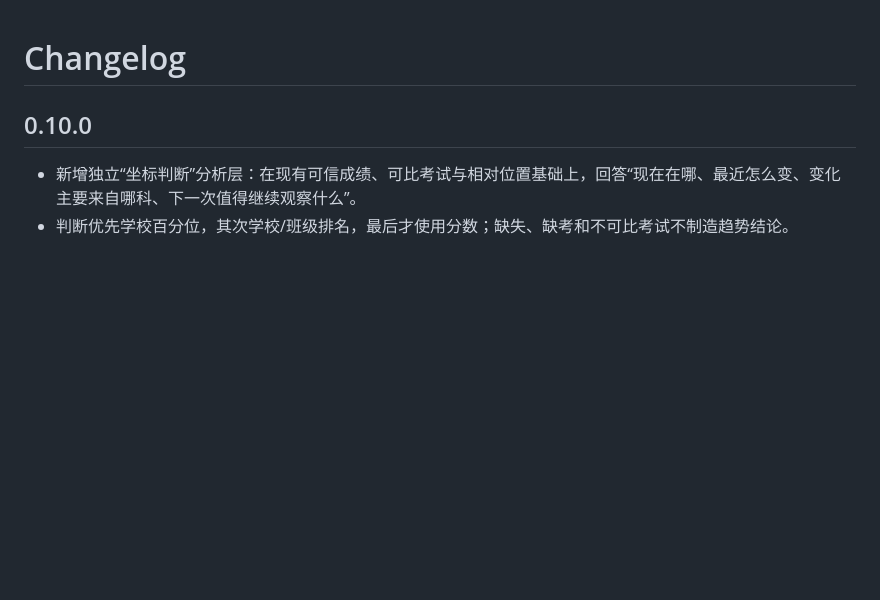
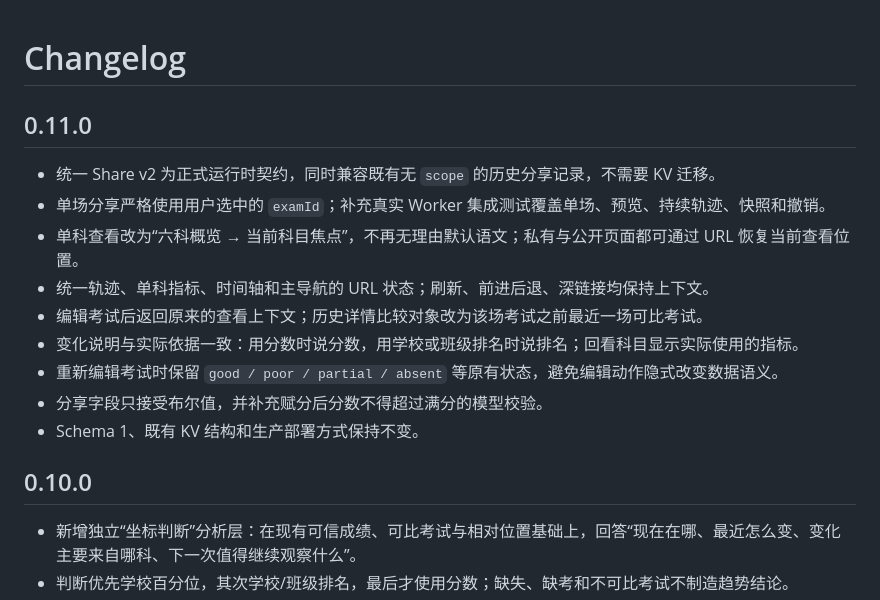
Before and after one commit to cashen/score, a Markdown page: CHANGELOG.md, the part around the change. Drawn GitHub-style; blank space fills up the shorter version.

Commit message:
docs: record human flow v0.11.0

```diff
--- a/CHANGELOG.md
+++ b/CHANGELOG.md
@@ -1,4 +1,16 @@
 # Changelog
+
+## 0.11.0
+
+- 统一 Share v2 为正式运行时契约，同时兼容既有无 `scope` 的历史分享记录，不需要 KV 迁移。
+- 单场分享严格使用用户选中的 `examId`；补充真实 Worker 集成测试覆盖单场、预览、持续轨迹、快照和撤销。
+- 单科查看改为“六科概览 → 当前科目焦点”，不再无理由默认语文；私有与公开页面都可通过 URL 恢复当前查看位置。
+- 统一轨迹、单科指标、时间轴和主导航的 URL 状态；刷新、前进后退、深链接均保持上下文。
+- 编辑考试后返回原来的查看上下文；历史详情比较对象改为该场考试之前最近一场可比考试。
+- 变化说明与实际依据一致：用分数时说分数，用学校或班级排名时说排名；回看科目显示实际使用的指标。
+- 重新编辑考试时保留 `good / poor / partial / absent` 等原有状态，避免编辑动作隐式改变数据语义。
+- 分享字段只接受布尔值，并补充赋分后分数不得超过满分的模型校验。
+- Schema 1、既有 KV 结构和生产部署方式保持不变。
 
 ## 0.10.0
 
```
